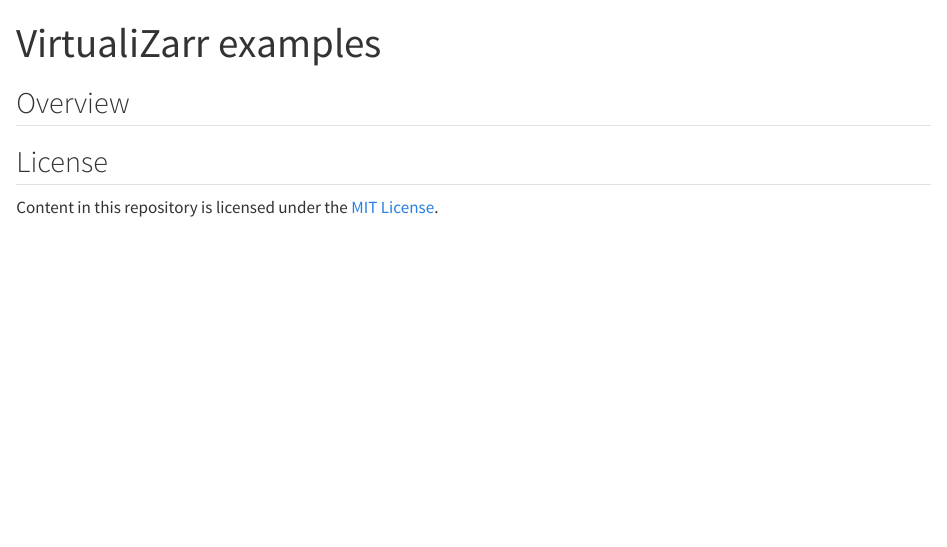
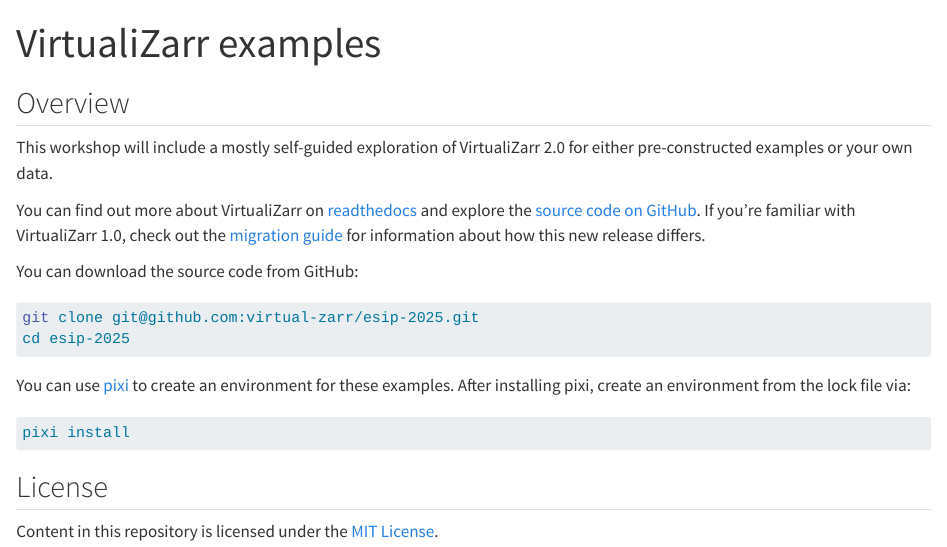
Before and after one commit to virtual-zarr/esip-2025, a Quarto document (docs/index.qmd): the page in a window 1100 px wide, from its top. Rendered offline with R 4.5, knitr and Pandoc in place of Quarto, with nearby package versions.

Commit message:
First example

````diff
--- a/docs/index.qmd
+++ b/docs/index.qmd
@@ -4,6 +4,25 @@
 
 ## Overview
 
+This workshop will include a mostly self-guided exploration of VirtualiZarr 2.0 for either pre-constructed examples or your own data.
+
+You can find out more about VirtualiZarr on [readthedocs](https://virtualizarr.readthedocs.io/en/stable/index.html) and explore the
+[source code on GitHub](https://github.com/zarr-developers/VirtualiZarr). If you're familiar with VirtualiZarr 1.0, check out the
+[migration guide](https://virtualizarr.readthedocs.io/en/stable/migration_guide.html) for information about how this new release differs.
+
+You can download the source code from GitHub:
+
+```bash
+git clone git@github.com:virtual-zarr/esip-2025.git
+cd esip-2025
+```
+
+You can use [pixi](https://pixi.sh/latest/) to create an environment for these examples. After installing pixi, create an environment from the
+lock file via:
+
+```bash
+pixi install
+```
 
 ## License
 
````
Also changed, not shown: docs/_quarto.yml, 3 other files.
